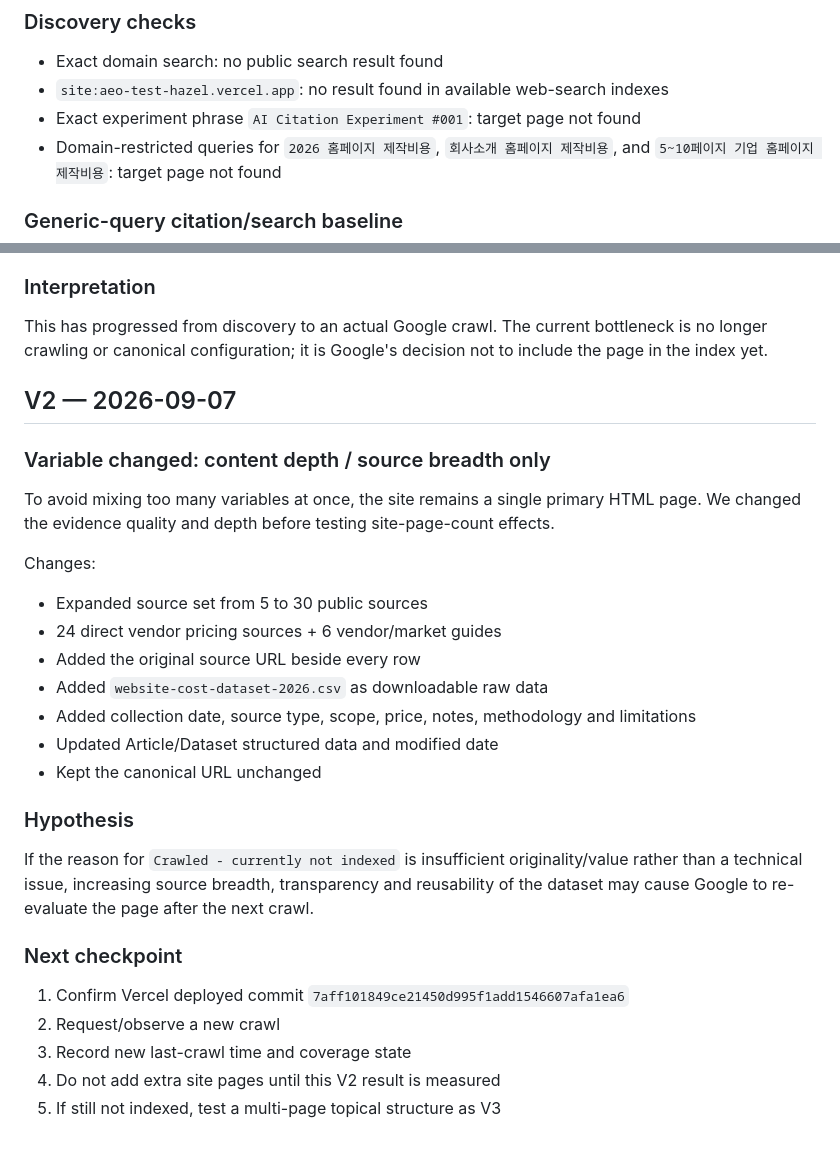
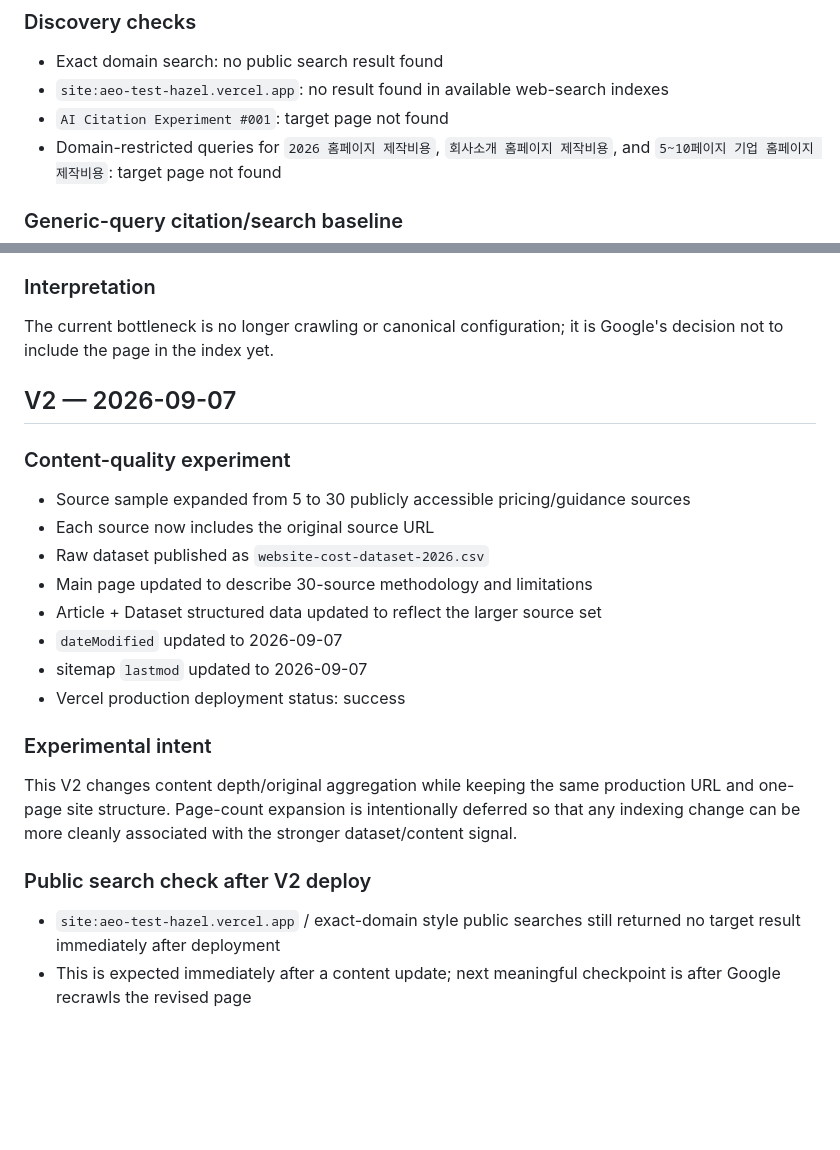
Before and after one commit to Songdawoon/aeoTest, a Markdown page: experiment-log.md, 2 parts joined by grey strips. Rendered like a GitHub page; blank space fills up the shorter version.

Commit message:
Log V2 deployment and sitemap refresh

```diff
--- a/experiment-log.md
+++ b/experiment-log.md
@@ -18,7 +18,7 @@ Target URL: https://aeo-test-hazel.vercel.app/
 ### Discovery checks
 - Exact domain search: no public search result found
 - `site:aeo-test-hazel.vercel.app`: no result found in available web-search indexes
-- Exact experiment phrase `AI Citation Experiment #001`: target page not found
+- `AI Citation Experiment #001`: target page not found
 - Domain-restricted queries for `2026 홈페이지 제작비용`, `회사소개 홈페이지 제작비용`, and `5~10페이지 기업 홈페이지 제작비용`: target page not found
 
 ### Generic-query citation/search baseline
@@ -51,27 +51,22 @@ Observed competing sources included IDC.KR, Webbird, Adall, WintzLab, Edstudio,
 - AI citation: 0 observed
 
 ### Interpretation
-This has progressed from discovery to an actual Google crawl. The current bottleneck is no longer crawling or canonical configuration; it is Google's decision not to include the page in the index yet.
+The current bottleneck is no longer crawling or canonical configuration; it is Google's decision not to include the page in the index yet.
 
 ## V2 — 2026-09-07
-### Variable changed: content depth / source breadth only
-To avoid mixing too many variables at once, the site remains a single primary HTML page. We changed the evidence quality and depth before testing site-page-count effects.
+### Content-quality experiment
+- Source sample expanded from 5 to 30 publicly accessible pricing/guidance sources
+- Each source now includes the original source URL
+- Raw dataset published as `website-cost-dataset-2026.csv`
+- Main page updated to describe 30-source methodology and limitations
+- Article + Dataset structured data updated to reflect the larger source set
+- `dateModified` updated to 2026-09-07
+- sitemap `lastmod` updated to 2026-09-07
+- Vercel production deployment status: success
 
-Changes:
-- Expanded source set from 5 to 30 public sources
-- 24 direct vendor pricing sources + 6 vendor/market guides
-- Added the original source URL beside every row
-- Added `website-cost-dataset-2026.csv` as downloadable raw data
-- Added collection date, source type, scope, price, notes, methodology and limitations
-- Updated Article/Dataset structured data and modified date
-- Kept the canonical URL unchanged
+### Experimental intent
+This V2 changes content depth/original aggregation while keeping the same production URL and one-page site structure. Page-count expansion is intentionally deferred so that any indexing change can be more cleanly associated with the stronger dataset/content signal.
 
-### Hypothesis
-If the reason for `Crawled - currently not indexed` is insufficient originality/value rather than a technical issue, increasing source breadth, transparency and reusability of the dataset may cause Google to re-evaluate the page after the next crawl.
-
-### Next checkpoint
-1. Confirm Vercel deployed commit `7aff101849ce21450d995f1add1546607afa1ea6`
-2. Request/observe a new crawl
-3. Record new last-crawl time and coverage state
-4. Do not add extra site pages until this V2 result is measured
-5. If still not indexed, test a multi-page topical structure as V3
+### Public search check after V2 deploy
+- `site:aeo-test-hazel.vercel.app` / exact-domain style public searches still returned no target result immediately after deployment
+- This is expected immediately after a content update; next meaningful checkpoint is after Google recrawls the revised page
```
